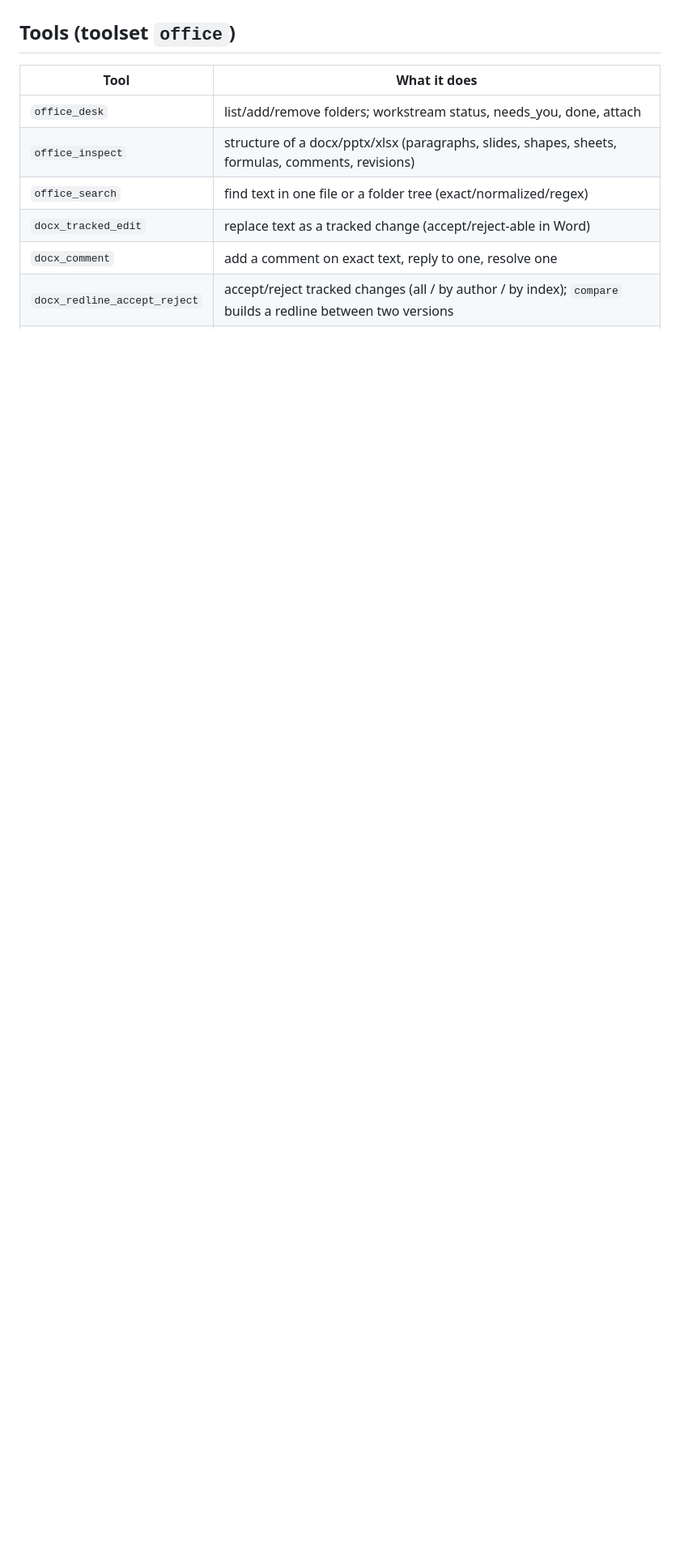
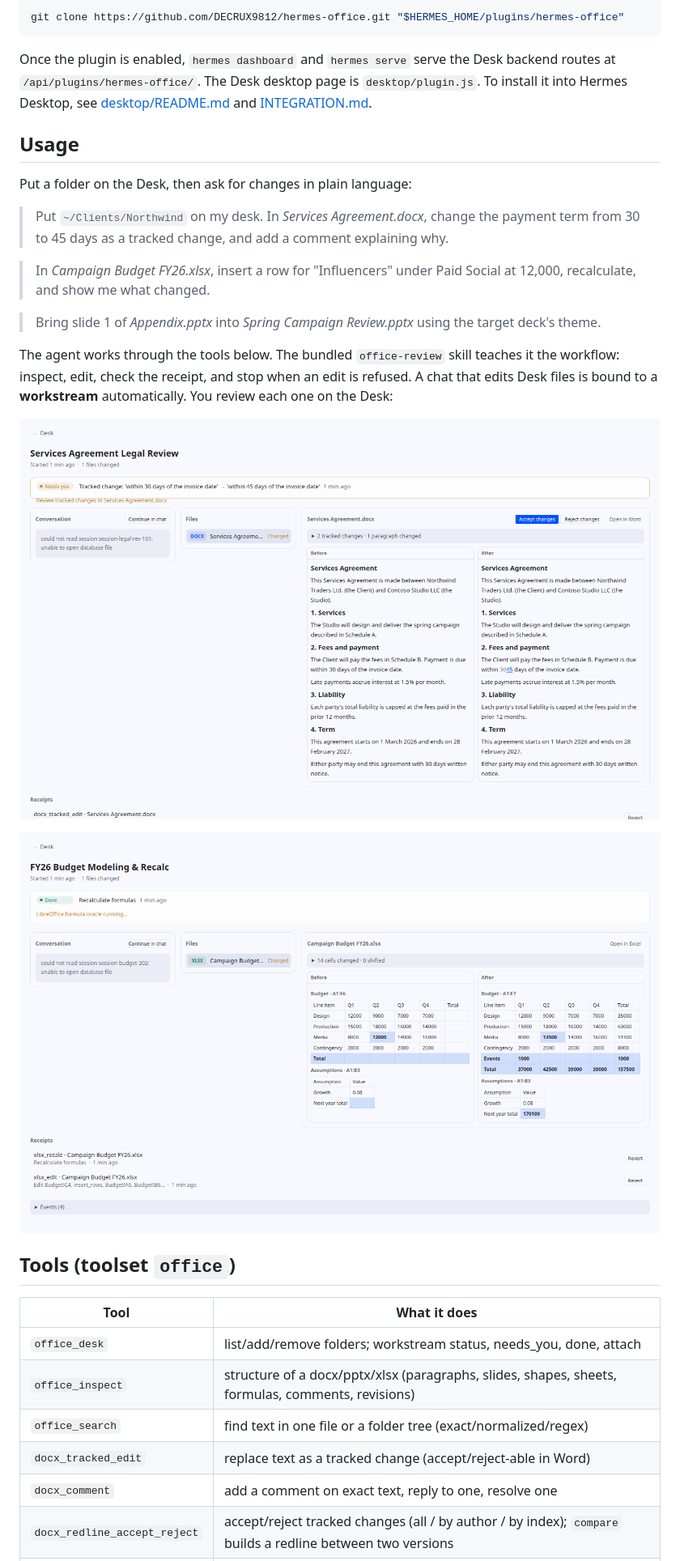
Before and after one commit to DECRUX9812/hermes-office, a Markdown page: README.md, the part around one of its changes. Shown at 81% size. GitHub-like rendering; pictures changed too: docs/screenshots/workstream-docx.png (added), docs/screenshots/workstream-xlsx.png (added); blank space fills up the shorter version.

````diff
--- a/README.md
+++ b/README.md
@@ -25,3 +65,30 @@ recalculate Excel formula caches, into a candidate that is verified before repla
+```bash
+git clone https://github.com/DECRUX9812/hermes-office.git "$HERMES_HOME/plugins/hermes-office"
+```
+
+Once the plugin is enabled, `hermes dashboard` and `hermes serve` serve the Desk backend routes at
+`/api/plugins/hermes-office/`. The Desk desktop page is `desktop/plugin.js`. To install it into Hermes Desktop, see
+[desktop/README.md](desktop/README.md) and [INTEGRATION.md](INTEGRATION.md).
+
+## Usage
+
+Put a folder on the Desk, then ask for changes in plain language:
+
+> Put `~/Clients/Northwind` on my desk. In *Services Agreement.docx*, change the payment term from 30 to 45 days
+> as a tracked change, and add a comment explaining why.
+
+> In *Campaign Budget FY26.xlsx*, insert a row for "Influencers" under Paid Social at 12,000, recalculate,
+> and show me what changed.
+
+> Bring slide 1 of *Appendix.pptx* into *Spring Campaign Review.pptx* using the target deck's theme.
+
+The agent works through the tools below. The bundled `office-review` skill teaches it the workflow: inspect, edit,
+check the receipt, and stop when an edit is refused. A chat that edits Desk files is bound to a **workstream**
+automatically. You review each one on the Desk:
+
+![A Word workstream: tracked change preview with accept/reject](docs/screenshots/workstream-docx.png)
+
+![An Excel workstream: cell-level diff and receipts](docs/screenshots/workstream-xlsx.png)
 
 ## Tools (toolset `office`)
 
````
Also changed, not shown: other parts of README.md (+79 -41 lines), INTEGRATION.md (+18 -15 lines), desktop/README.md (+6 -4 lines), docs/screenshots/desk-home.png (added), 9 other files.
